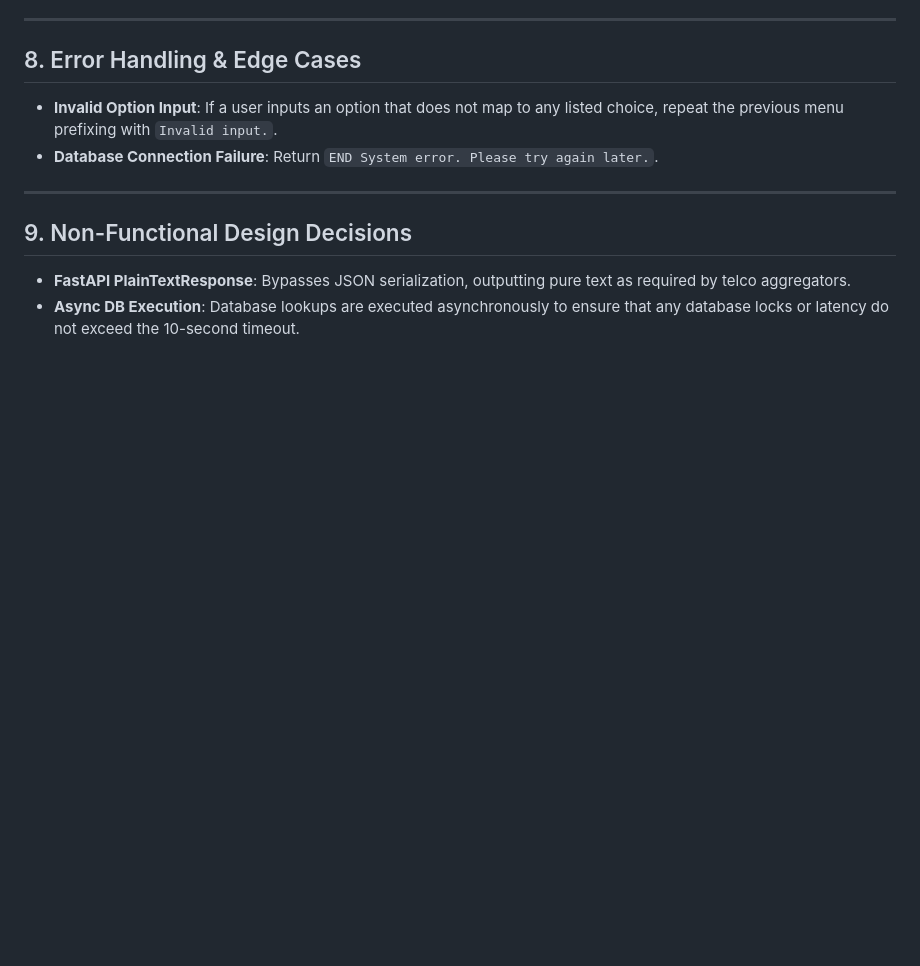
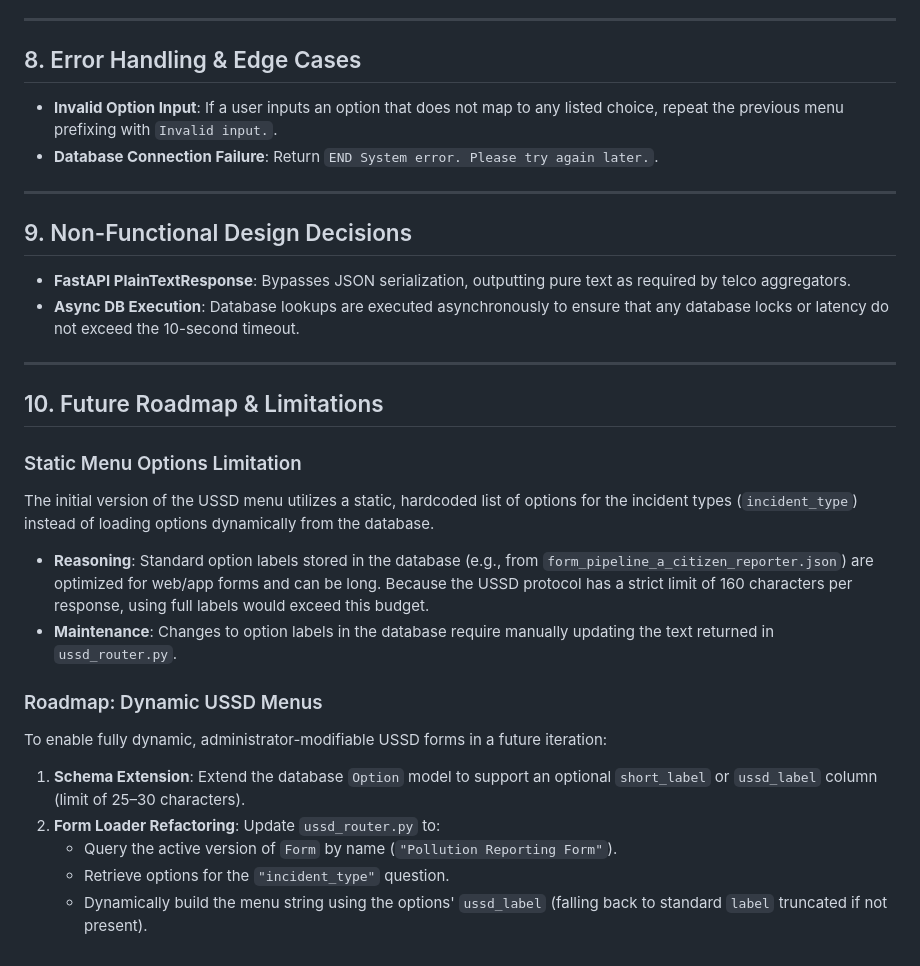
Before and after one commit to akvo/nbd-phase-1, a Markdown page: docs/lld/ussd_pipeline_lld.md, the part around the change. GitHub-like rendering; blank space fills up the shorter version.

Commit message:
[#17] docs: document static USSD menu options limitation and future roadmap

```diff
--- a/docs/lld/ussd_pipeline_lld.md
+++ b/docs/lld/ussd_pipeline_lld.md
@@ -146,3 +146,20 @@ def clean_ussd_response(text: str) -> str:
 
 - **FastAPI PlainTextResponse**: Bypasses JSON serialization, outputting pure text as required by telco aggregators.
 - **Async DB Execution**: Database lookups are executed asynchronously to ensure that any database locks or latency do not exceed the 10-second timeout.
+
+---
+
+## 10. Future Roadmap & Limitations
+
+### Static Menu Options Limitation
+The initial version of the USSD menu utilizes a static, hardcoded list of options for the incident types (`incident_type`) instead of loading options dynamically from the database.
+- **Reasoning**: Standard option labels stored in the database (e.g., from `form_pipeline_a_citizen_reporter.json`) are optimized for web/app forms and can be long. Because the USSD protocol has a strict limit of 160 characters per response, using full labels would exceed this budget.
+- **Maintenance**: Changes to option labels in the database require manually updating the text returned in `ussd_router.py`.
+
+### Roadmap: Dynamic USSD Menus
+To enable fully dynamic, administrator-modifiable USSD forms in a future iteration:
+1. **Schema Extension**: Extend the database `Option` model to support an optional `short_label` or `ussd_label` column (limit of 25–30 characters).
+2. **Form Loader Refactoring**: Update `ussd_router.py` to:
+   - Query the active version of `Form` by name (`"Pollution Reporting Form"`).
+   - Retrieve options for the `"incident_type"` question.
+   - Dynamically build the menu string using the options' `ussd_label` (falling back to standard `label` truncated if not present).
```
